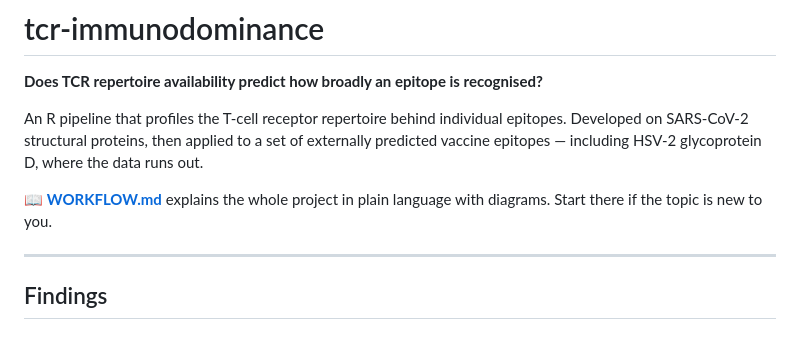
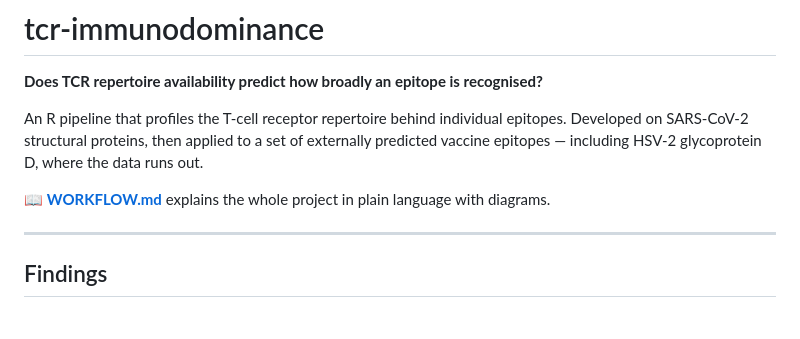
Before and after one commit to Sultan0809/tcr-immunodominance, a Markdown page: README.md, the part around the change. Rendered like a GitHub page.

```diff
--- a/README.md
+++ b/README.md
@@ -8,7 +8,7 @@ externally predicted vaccine epitopes — including HSV-2 glycoprotein D, where
 the data runs out.
 
 📖 **[WORKFLOW.md](WORKFLOW.md)** explains the whole project in plain language
-with diagrams. Start there if the topic is new to you.
+with diagrams.
 
 ---
 
```
